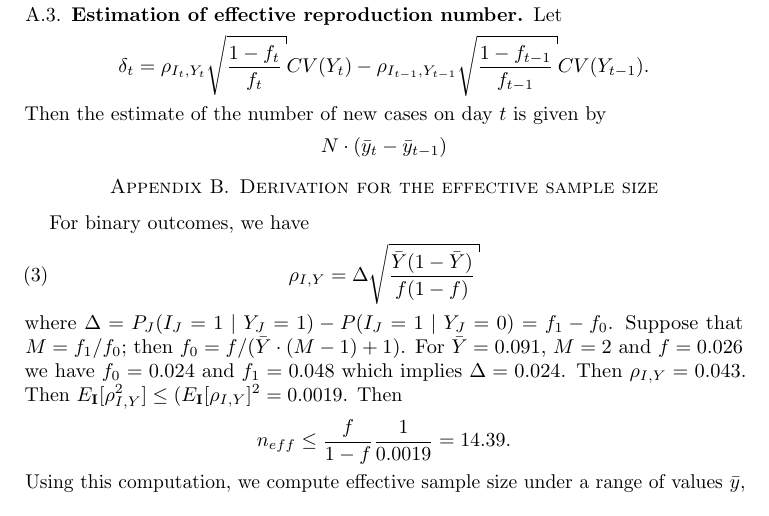
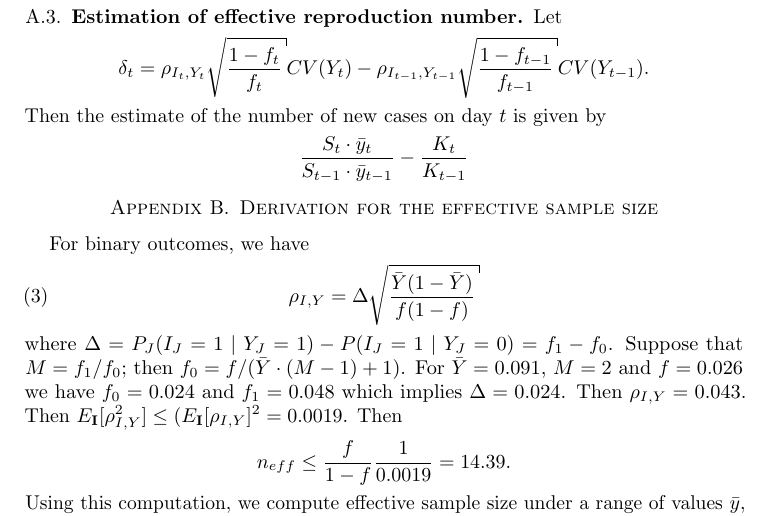
Before and after one commit to wdempsey/covid-umich, a LaTeX paper (write-up/covid-writeup.tex): part of page 20 of 20, cut so that both start at the same text. Compiled offline with pdfLaTeX.

Commit message:
Update covid-writeup.tex

```diff
--- a/write-up/covid-writeup.tex
+++ b/write-up/covid-writeup.tex
@@ -495,7 +495,7 @@ $$
 $$
 Then the estimate of the number of new cases on day $t$ is given by
 $$
-N \cdot (\bar y_t - \bar y_{t-1})
+\frac{S_t \cdot \bar y_t}{S_{t-1} \cdot \bar y_{t-1}} - \frac{K_t}{K_{t-1}}
 $$
 
 
```
